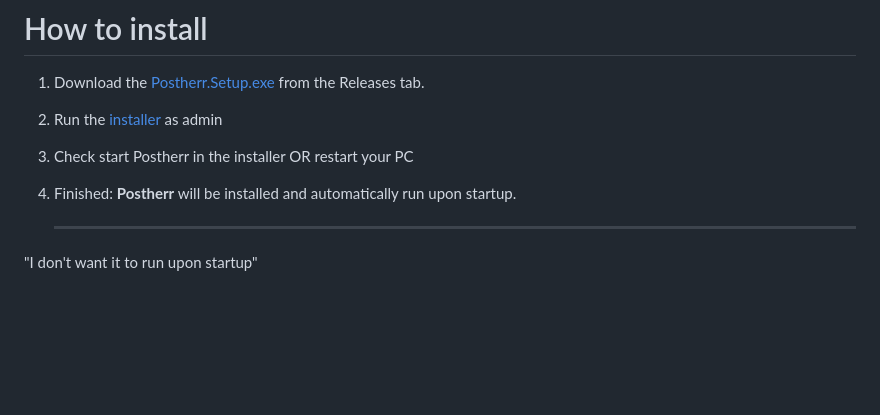
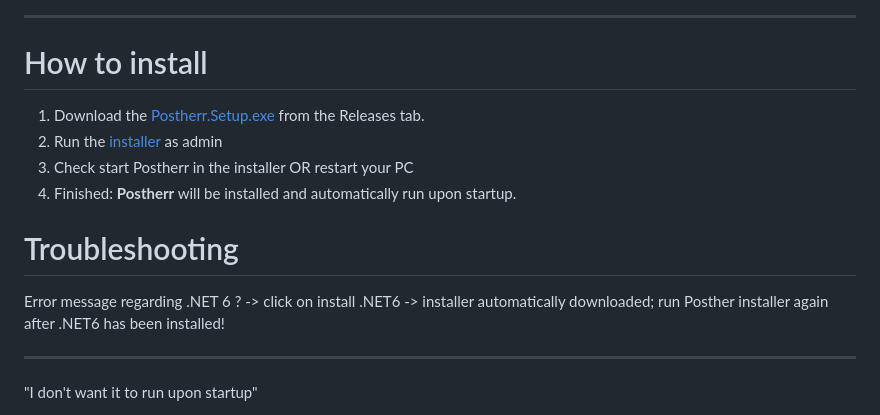
Before and after one commit to culajunge/Postherr, a Markdown page: README.md, the part around the change. GitHub-like rendering; blank space fills up the shorter version.

Commit message:
Update README.md
yur

```diff
--- a/README.md
+++ b/README.md
@@ -31,6 +31,10 @@ Alt + s
 2. Run the [installer](https://github.com/culajunge/Postherr/releases/tag/release) as admin
 3. Check start Postherr in the installer OR restart your PC
 4. Finished: **Postherr** will be installed and automatically run upon startup.
+
+# Troubleshooting
+Error message regarding .NET 6 ?
+-> click on install .NET6 -> installer automatically downloaded; run Posther installer again after .NET6 has been installed!
 
    ---
 
```
